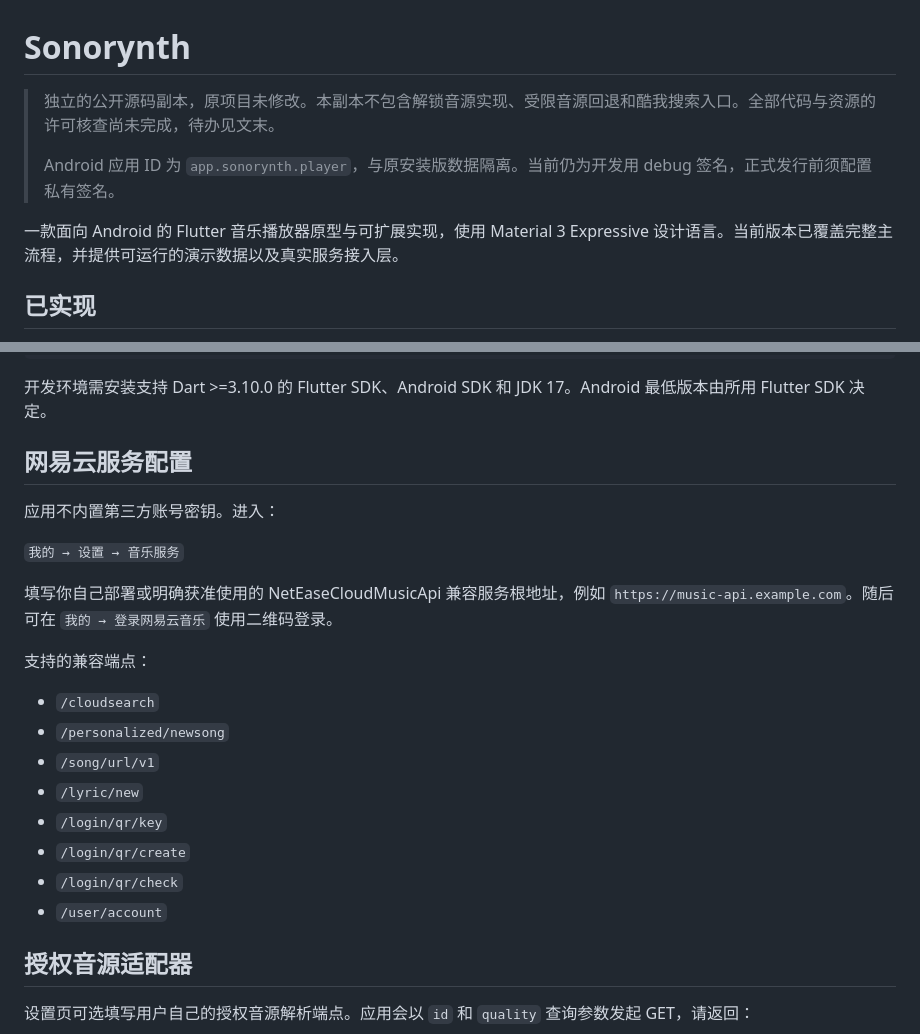
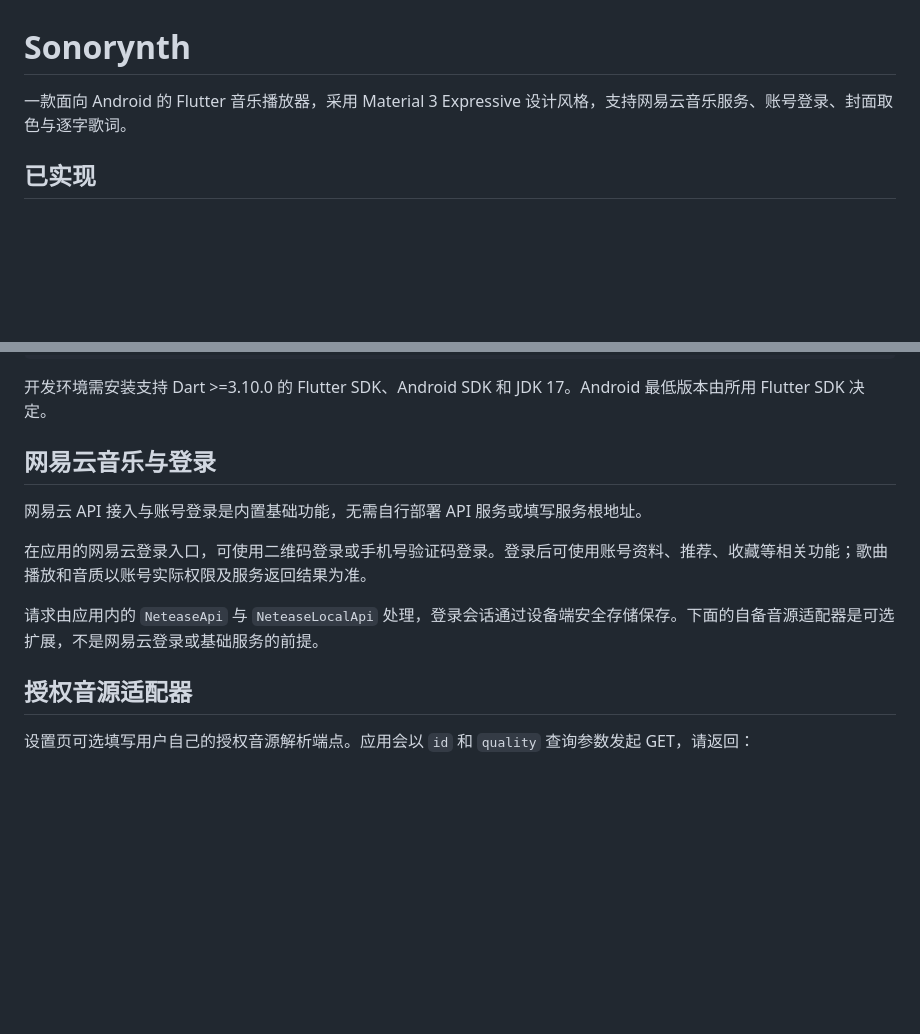
Before and after one commit to CLCTY/Sonorynth, a Markdown page: README.md, 2 parts joined by grey strips. GitHub-like rendering; blank space fills up the shorter version.

Commit message:
Simplify project overview

```diff
--- a/README.md
+++ b/README.md
@@ -1,10 +1,6 @@
 # Sonorynth
 
-> 独立的公开源码副本，原项目未修改。本副本不包含解锁音源实现、受限音源回退和酷我搜索入口。全部代码与资源的许可核查尚未完成，待办见文末。
->
-> Android 应用 ID 为 `app.sonorynth.player`，与原安装版数据隔离。当前仍为开发用 debug 签名，正式发行前须配置私有签名。
-
-一款面向 Android 的 Flutter 音乐播放器原型与可扩展实现，使用 Material 3 Expressive 设计语言。当前版本已覆盖完整主流程，并提供可运行的演示数据以及真实服务接入层。
+一款面向 Android 的 Flutter 音乐播放器，采用 Material 3 Expressive 设计风格，支持网易云音乐服务、账号登录、封面取色与逐字歌词。
 
 ## 已实现
 
@@ -29,24 +25,13 @@ flutter run
 
 开发环境需安装支持 Dart >=3.10.0 的 Flutter SDK、Android SDK 和 JDK 17。Android 最低版本由所用 Flutter SDK 决定。
 
-## 网易云服务配置
+## 网易云音乐与登录
 
-应用不内置第三方账号密钥。进入：
+网易云 API 接入与账号登录是内置基础功能，无需自行部署 API 服务或填写服务根地址。
 
-`我的 → 设置 → 音乐服务`
+在应用的网易云登录入口，可使用二维码登录或手机号验证码登录。登录后可使用账号资料、推荐、收藏等相关功能；歌曲播放和音质以账号实际权限及服务返回结果为准。
 
-填写你自己部署或明确获准使用的 NetEaseCloudMusicApi 兼容服务根地址，例如 `https://music-api.example.com`。随后可在 `我的 → 登录网易云音乐` 使用二维码登录。
-
-支持的兼容端点：
-
-- `/cloudsearch`
-- `/personalized/newsong`
-- `/song/url/v1`
-- `/lyric/new`
-- `/login/qr/key`
-- `/login/qr/create`
-- `/login/qr/check`
-- `/user/account`
+请求由应用内的 `NeteaseApi` 与 `NeteaseLocalApi` 处理，登录会话通过设备端安全存储保存。下面的自备音源适配器是可选扩展，不是网易云登录或基础服务的前提。
 
 ## 授权音源适配器
 
```
